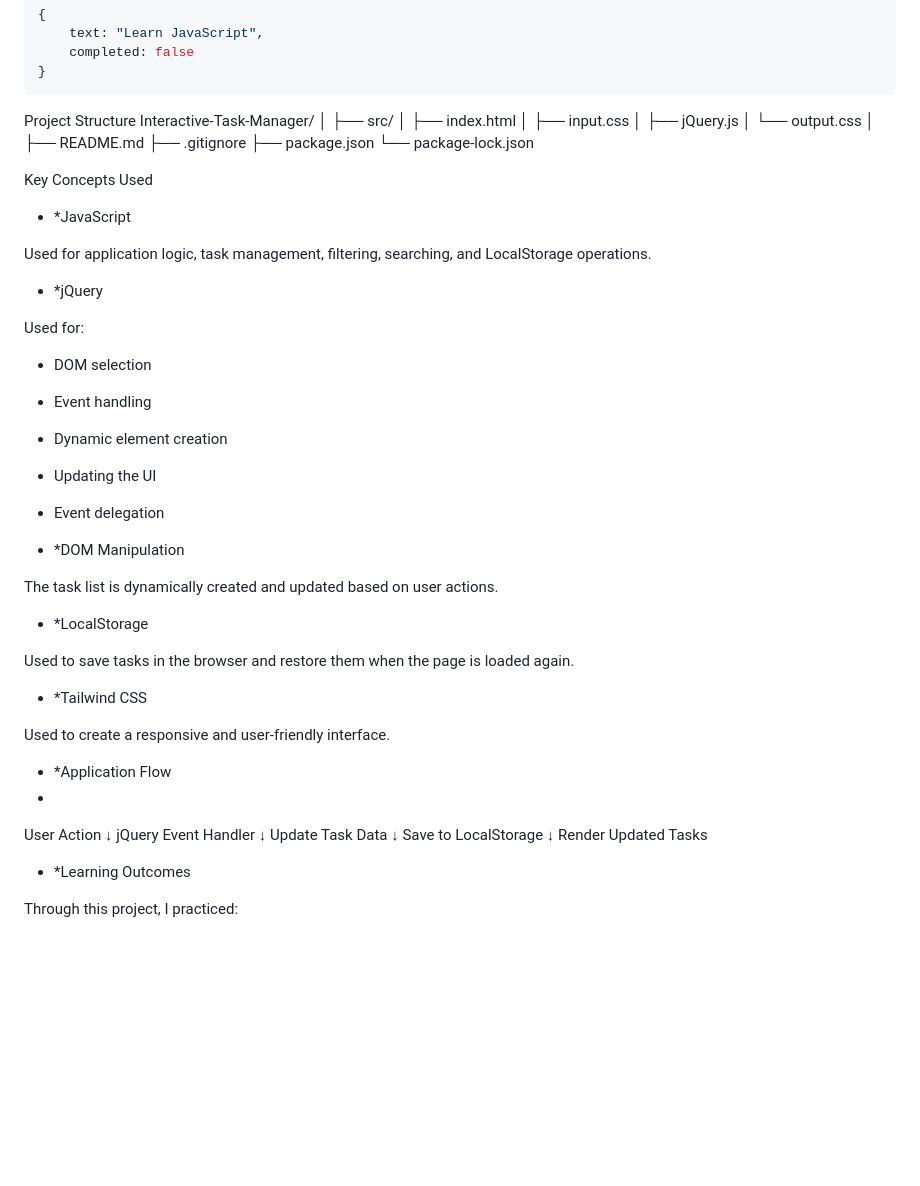
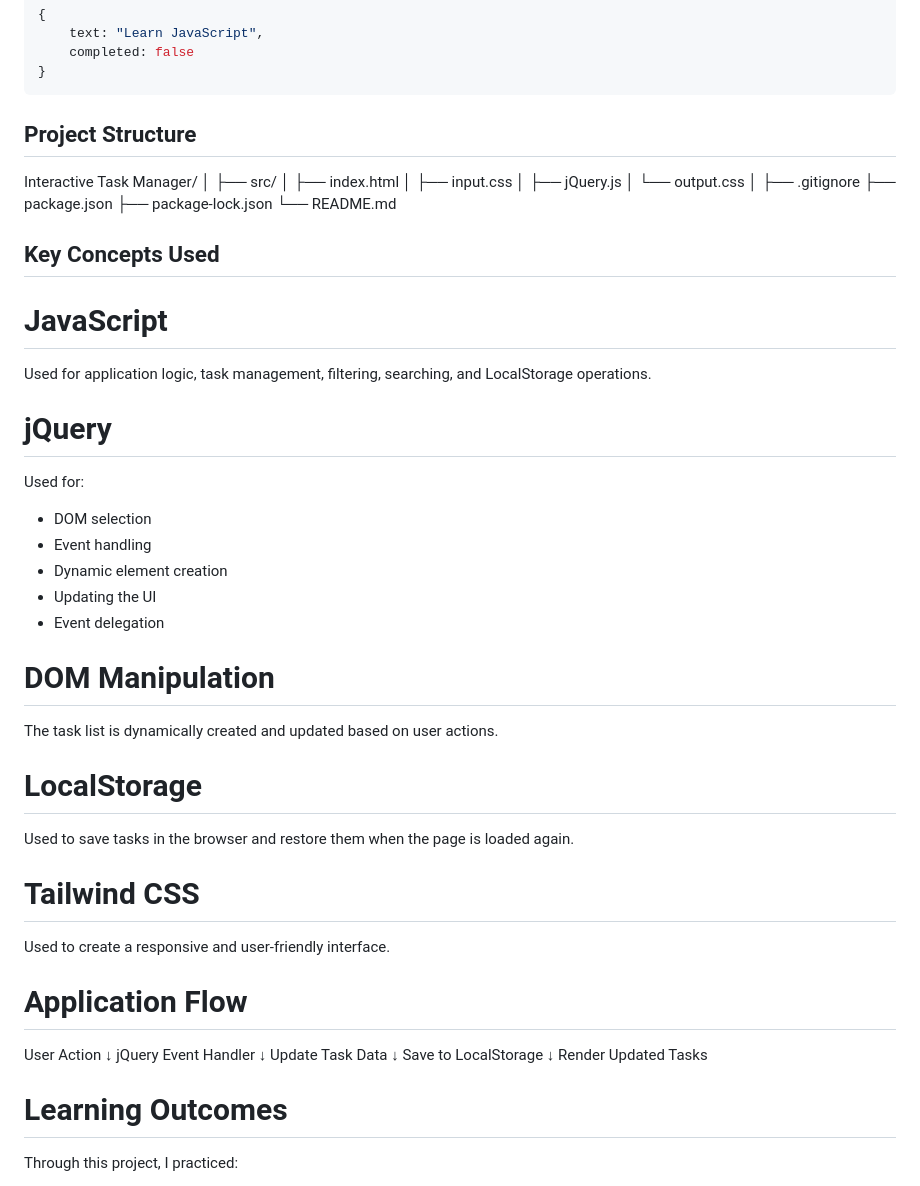
Before and after one commit to Neha-S10/Interactive-Task-Manager, a Markdown page: README.md, the part around one of its changes. Rendered like a GitHub page; blank space fills up the shorter version.

Commit message:
Revise README.md for clarity and structure
Updated the README.md to enhance project structure and key concepts sections.

````diff
--- a/README.md
+++ b/README.md
@@ -85,8 +85,8 @@ Each task contains:
 ```
 
 
-Project Structure
-Interactive-Task-Manager/
+## Project Structure
+Interactive Task Manager/
 │
 ├── src/
 │   ├── index.html
@@ -94,18 +94,18 @@ Interactive-Task-Manager/
 │   ├── jQuery.js
 │   └── output.css
 │
-├── README.md
 ├── .gitignore
 ├── package.json
-└── package-lock.json
+├── package-lock.json
+└── README.md
 
 
-Key Concepts Used
-- *JavaScript
+## Key Concepts Used
+# JavaScript
 
 Used for application logic, task management, filtering, searching, and LocalStorage operations.
 
-- *jQuery
+# jQuery
 
 Used for:
 
@@ -116,20 +116,20 @@ Used for:
 - Event delegation
 
 
-- *DOM Manipulation
+# DOM Manipulation
 
 The task list is dynamically created and updated based on user actions.
 
-- *LocalStorage
+# LocalStorage
 
 Used to save tasks in the browser and restore them when the page is loaded again.
 
-- *Tailwind CSS
+# Tailwind CSS
 
 Used to create a responsive and user-friendly interface.
 
-- *Application Flow
--
+# Application Flow
+
 User Action
      ↓
 jQuery Event Handler
@@ -141,7 +141,7 @@ Save to LocalStorage
 Render Updated Tasks
 
 
-- *Learning Outcomes
+# Learning Outcomes
 
 Through this project, I practiced:
 
````
Also changed, not shown: other parts of README.md (+3 -3 lines).
